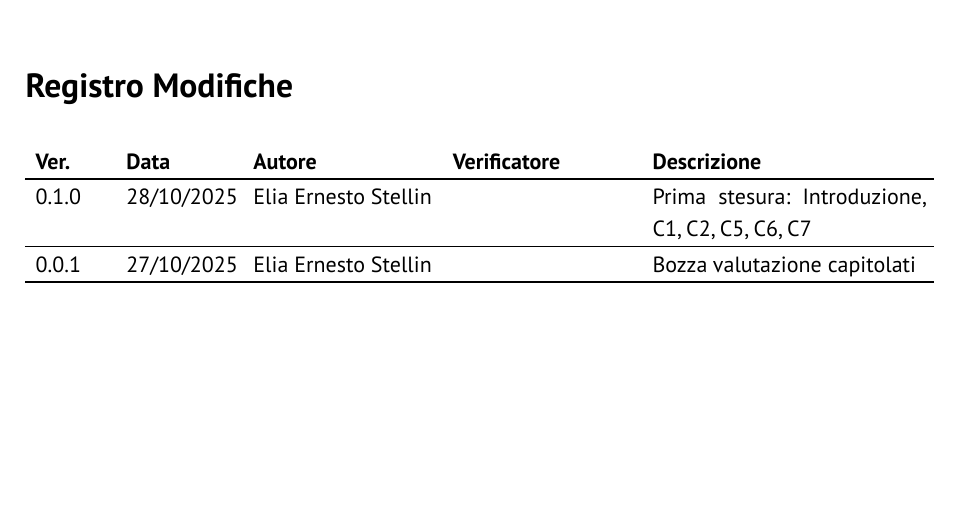
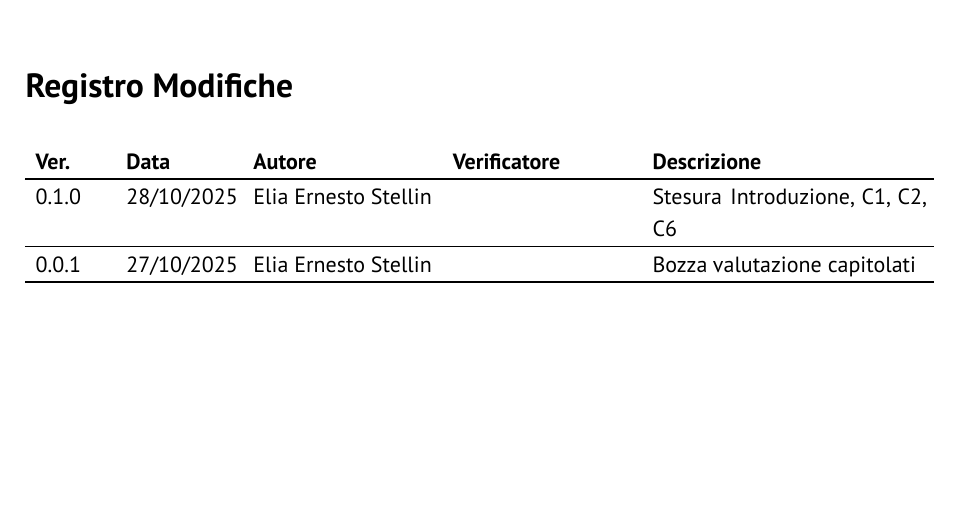
Before and after one commit to GlitchHub-Team/GlitchHub-Team.github.io, a Typst document (src/Candidatura/ValutazioneCapitolati.typ): part of page 2 of 7, cut so that both start at the same text. Compiled offline with Typst 0.15.

Commit message:
Modificata descrizione v0.1.0

```diff
--- a/src/Candidatura/ValutazioneCapitolati.typ
+++ b/src/Candidatura/ValutazioneCapitolati.typ
@@ -6,7 +6,7 @@
   stato: "In attesa di verifica",
   versione: "0.1.0",
   registro-modifiche: (
-    ("0.1.0", "28/10/2025", "Elia Ernesto Stellin", "", "Prima stesura: Introduzione, C1, C2, C5, C6, C7"),
+    ("0.1.0", "28/10/2025", "Elia Ernesto Stellin", "", "Stesura Introduzione, C1, C2, C6"),
     ("0.0.1", "27/10/2025", "Elia Ernesto Stellin", "", "Bozza valutazione capitolati"),
   ),
   distribuzione: (
```
